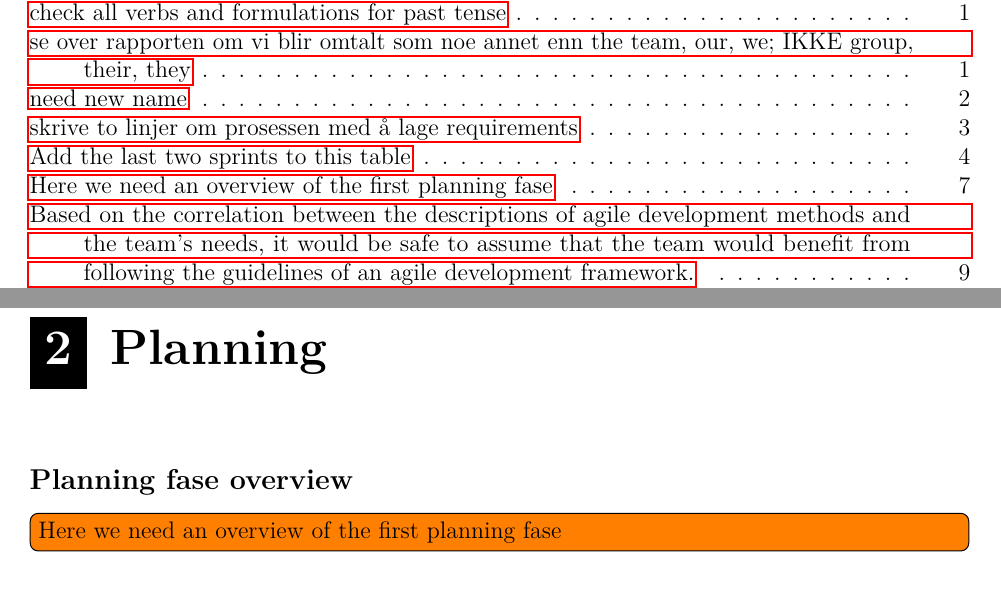
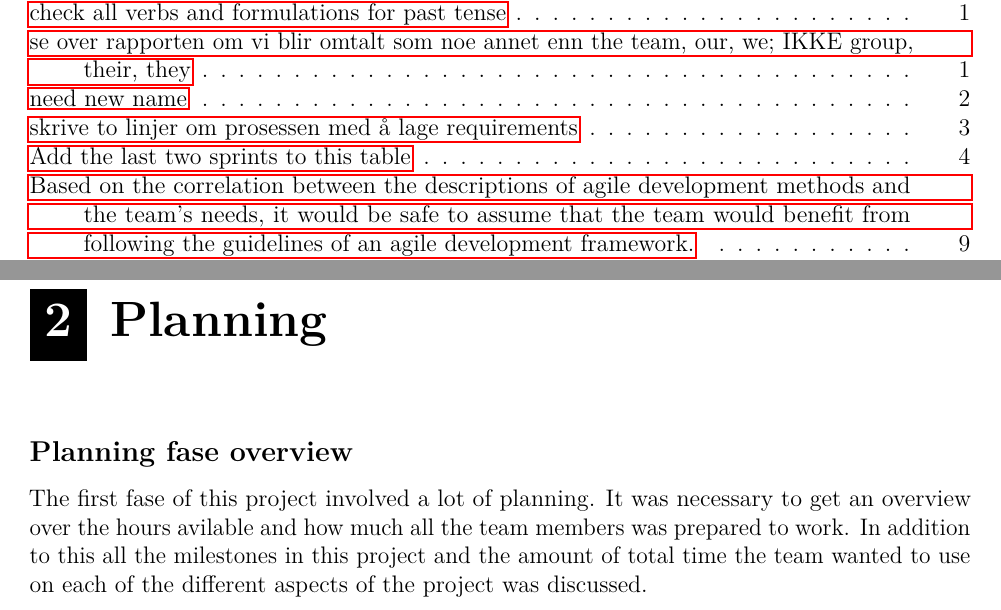
Before and after one commit to haavardlian/IT2901, a LaTeX thesis (report/rapport.tex, which reads report/ch/planning/planning.tex): two parts of pages 1 and 14 of 57, joined at a grey line, cut so that both start at the same text. Compiled offline with pdfLaTeX.

Commit message:
Add introduction to planning chapter

```diff
--- a/report/ch/planning/planning.tex
+++ b/report/ch/planning/planning.tex
@@ -1,7 +1,8 @@
 \chapter{Planning}
 
 \subsection{Planning fase overview}
-\todo[inline]{Here we need an overview of the first planning fase}
+The first fase of this project involved a lot of planning. It was necessary to get an overview over the hours avilable and how much all the team members was prepared to work. In addition to this all the milestones in this project and the amount of total time the team wanted to use on each of the different aspects of the project was discussed.
+
 
 \newpage
 \input ch/planning/sec/wbs.tex
```
